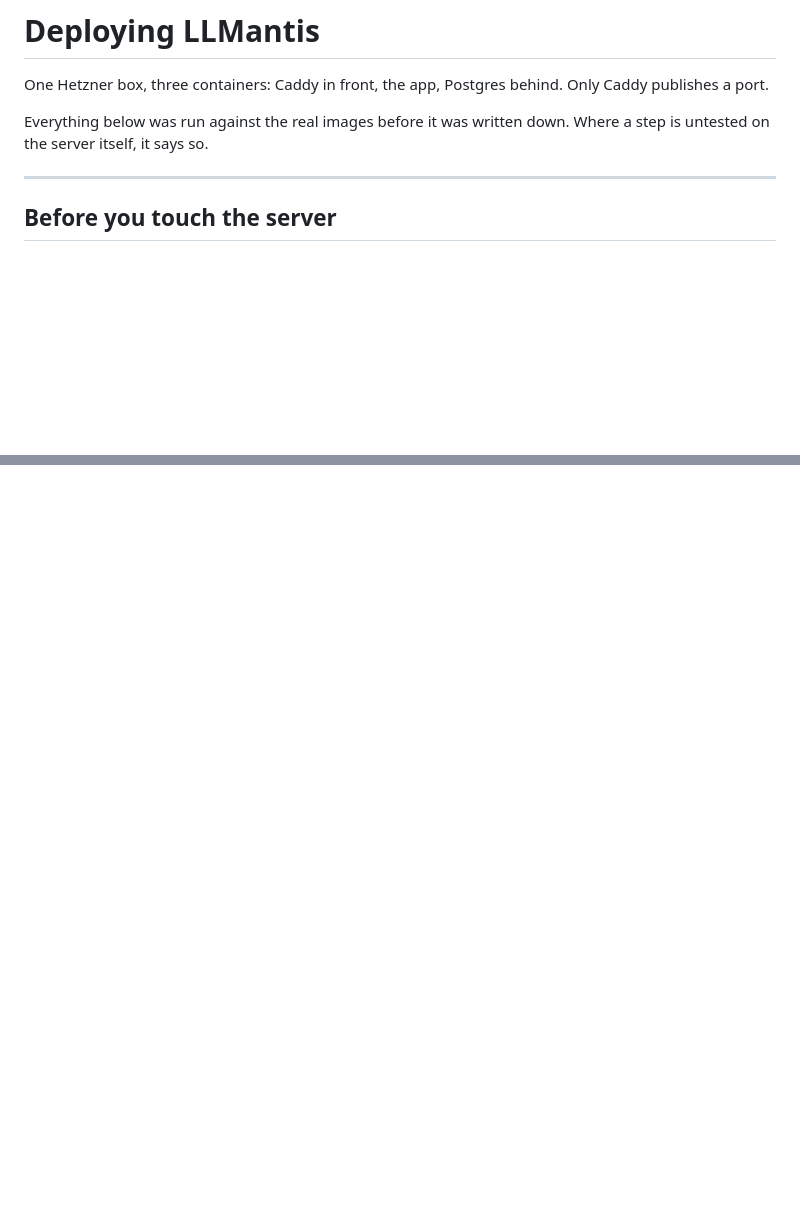
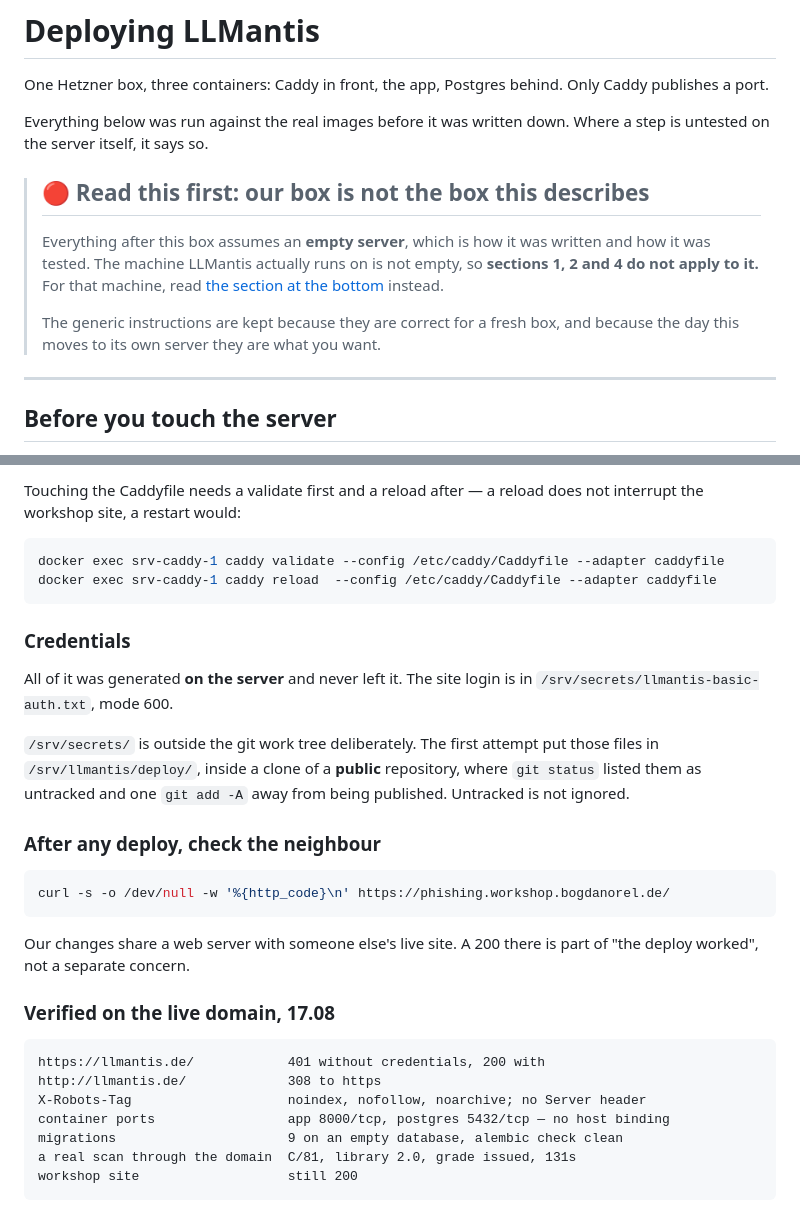
Before and after one commit to VladvonTranssylvanien/LLMantis, a Markdown page: deploy/README.md, 2 parts joined by grey strips. GitHub-like rendering; blank space fills up the shorter version.

````diff
--- a/deploy/README.md
+++ b/deploy/README.md
@@ -5,6 +5,16 @@ Only Caddy publishes a port.
 
 Everything below was run against the real images before it was written down.
 Where a step is untested on the server itself, it says so.
+
+> ## 🔴 Read this first: our box is not the box this describes
+>
+> Everything after this box assumes an **empty server**, which is how it was
+> written and how it was tested. The machine LLMantis actually runs on is not
+> empty, so **sections 1, 2 and 4 do not apply to it.** For that machine, read
+> [the section at the bottom](#how-llmantisde-is-actually-deployed) instead.
+>
+> The generic instructions are kept because they are correct for a fresh box,
+> and because the day this moves to its own server they are what you want.
 
 ---
 
@@ -175,0 +279,38 @@ once, on the server, with the real domain.
+Touching the Caddyfile needs a validate first and a reload after — a reload
+does not interrupt the workshop site, a restart would:
+
+```bash
+docker exec srv-caddy-1 caddy validate --config /etc/caddy/Caddyfile --adapter caddyfile
+docker exec srv-caddy-1 caddy reload  --config /etc/caddy/Caddyfile --adapter caddyfile
+```
+
+### Credentials
+
+All of it was generated **on the server** and never left it. The site login is
+in `/srv/secrets/llmantis-basic-auth.txt`, mode 600.
+
+`/srv/secrets/` is outside the git work tree deliberately. The first attempt
+put those files in `/srv/llmantis/deploy/`, inside a clone of a **public**
+repository, where `git status` listed them as untracked and one `git add -A`
+away from being published. Untracked is not ignored.
+
+### After any deploy, check the neighbour
+
+```bash
+curl -s -o /dev/null -w '%{http_code}\n' https://phishing.workshop.bogdanorel.de/
+```
+
+Our changes share a web server with someone else's live site. A 200 there is
+part of "the deploy worked", not a separate concern.
+
+### Verified on the live domain, 17.08
+
+```
+https://llmantis.de/            401 without credentials, 200 with
+http://llmantis.de/             308 to https
+X-Robots-Tag                    noindex, nofollow, noarchive; no Server header
+container ports                 app 8000/tcp, postgres 5432/tcp — no host binding
+migrations                      9 on an empty database, alembic check clean
+a real scan through the domain  C/81, library 2.0, grade issued, 131s
+workshop site                   still 200
+```
````
Also changed, not shown: other parts of deploy/README.md (+96 -3 lines).
